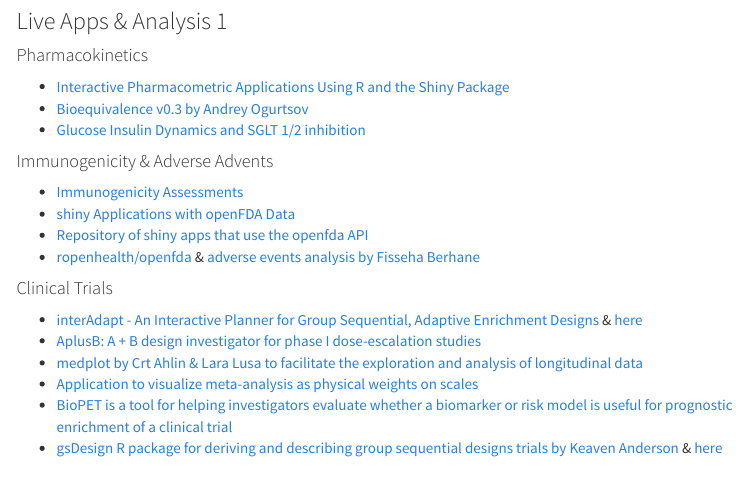
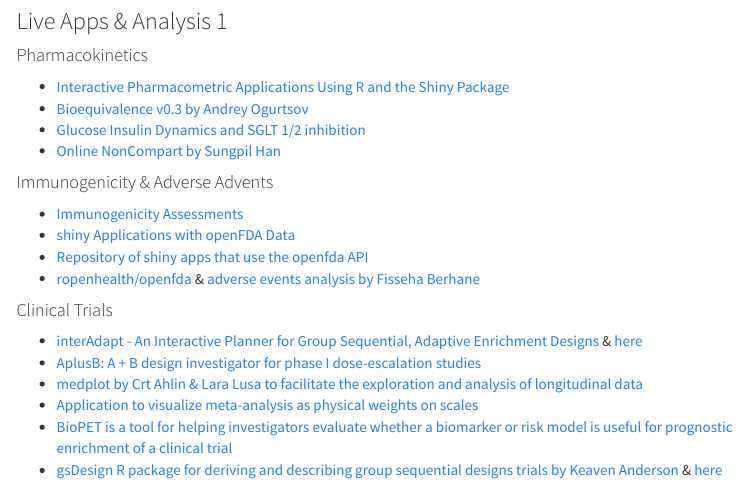
Before and after one commit to philbowsher/MBSW2016-Workshop, an R Markdown document (MBSW-doc.Rmd): the page in a window 1100 px wide, from 2320 px down. Rendered offline with R 4.5, knitr and Pandoc, with nearby package versions; menus at the side of the page are left out.

Commit message:
Update MBSW-doc.Rmd
- [Online NonCompart by Sungpil Han](https://asan.shinyapps.io/noncompart/) is added. Can it be added?

```diff
--- a/MBSW-doc.Rmd
+++ b/MBSW-doc.Rmd
@@ -120,6 +120,7 @@
  - [Interactive Pharmacometric Applications Using R and the Shiny Package](http://www.ncbi.nlm.nih.gov/pmc/articles/PMC4394611/)
 - [Bioequivalence v0.3 by Andrey Ogurtsov](https://statist.shinyapps.io/bioeq_en/)
  - [Glucose Insulin Dynamics and SGLT 1/2 inhibition](http://qsp.engr.uga.edu:3838/GluIns/GluIns1.d/)
+- [Online NonCompart by Sungpil Han](https://asan.shinyapps.io/noncompart/)
 
 #### Immunogenicity & Adverse Advents
  - [Immunogenicity Assessments](http://www.ncbi.nlm.nih.gov/pubmed/25733352)
```
